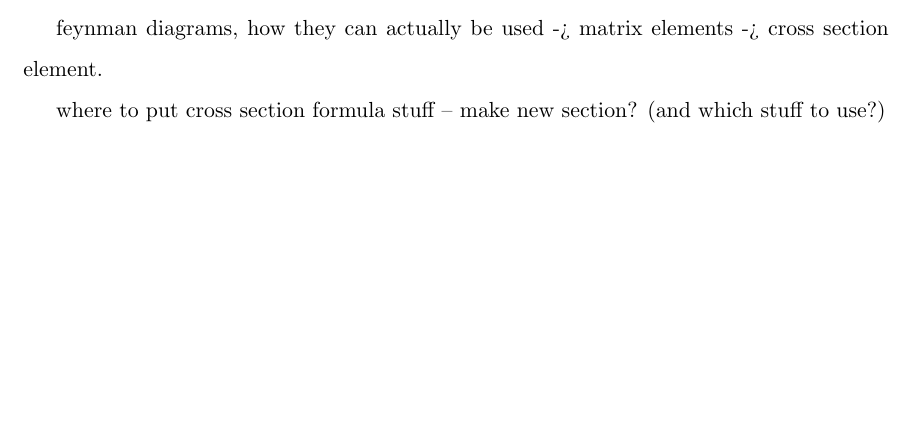
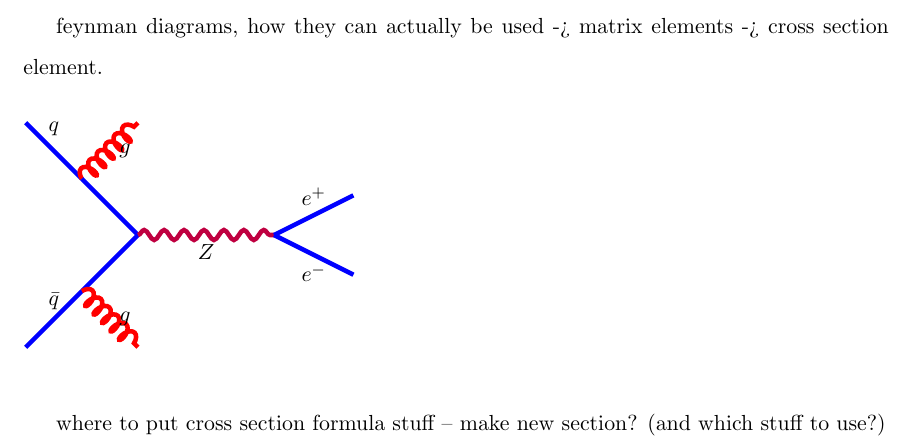
Before and after one commit to jll911/UserCode, a LaTeX thesis (Thesis/Leonard-Thesis.tex, which reads Thesis/introduction.tex): part of page 18 of 106, cut so that both start at the same text, the shorter picture padded with empty space. Compiled offline with pdfLaTeX.

Commit message:
Added tikz Feynman diagram capability

```diff
--- a/Thesis/Leonard-Thesis.tex
+++ b/Thesis/Leonard-Thesis.tex
@@ -24,6 +24,11 @@
 \usepackage{amsfonts} % Provides \mathcal
 \usepackage{amsmath} % Provides \text
 \usepackage{xspace}    % Provides \xspace
+
+\usepackage{tikz} % feynman diagrams!
+\usetikzlibrary{trees}
+\usetikzlibrary{decorations.pathmorphing}
+\usetikzlibrary{decorations.markings}
 
 % The following line would print the thesis in a postscript font
 % \usepackage{newcent}
--- a/Thesis/introduction.tex
+++ b/Thesis/introduction.tex
@@ -35,6 +35,51 @@ lagrangian etc? i.e. more specifics on ewk physics
 
 feynman diagrams, how they can actually be used ->
 matrix elements -> cross section element.
+
+\begin{figure}[htb]
+  \begin{tikzpicture}[
+      thick,
+      % Set the overall layout of the tree
+      level/.style={level distance=1.4cm, line width=0.8mm},
+      level 2/.style={sibling distance=1.4cm},
+      level 3/.style={sibling distance=1.4cm}
+    ]
+    \coordinate
+    child[grow=south east]{
+      child[grow=north east]{
+        edge from parent [gluon]
+        node[right]{$g$}
+      }
+      child[grow=south east]{
+        edge from parent [electron]
+        child[grow=south west] {
+          edge from parent [electron]
+          child[grow=south west]{
+            edge from parent [electron]
+            node[above] {$\bar{q}$}
+          }
+          child[grow=south east]{
+            edge from parent [gluon]
+            node[right] {$g$}
+          }
+        }
+        child[grow=east, level distance=2.4cm] {
+          child{
+            edge from parent [electron]
+            node[below] {$e^{-}$}
+          }
+          child{
+            edge from parent [electron]
+            node[above] {$e^{+}$}
+          }
+          edge from parent [boson]
+          node[below] {$Z$}
+        }
+      }
+      edge from parent [electron] node [above=3pt] {$q$}
+    };
+  \end{tikzpicture}
+\end{figure}
 
 where to put cross section formula stuff
 -- make new section?
```
Also changed, not shown: Thesis/Leonard-Thesis.pdf, Thesis/Leonard-Thesis.tex (19 more changed lines).
